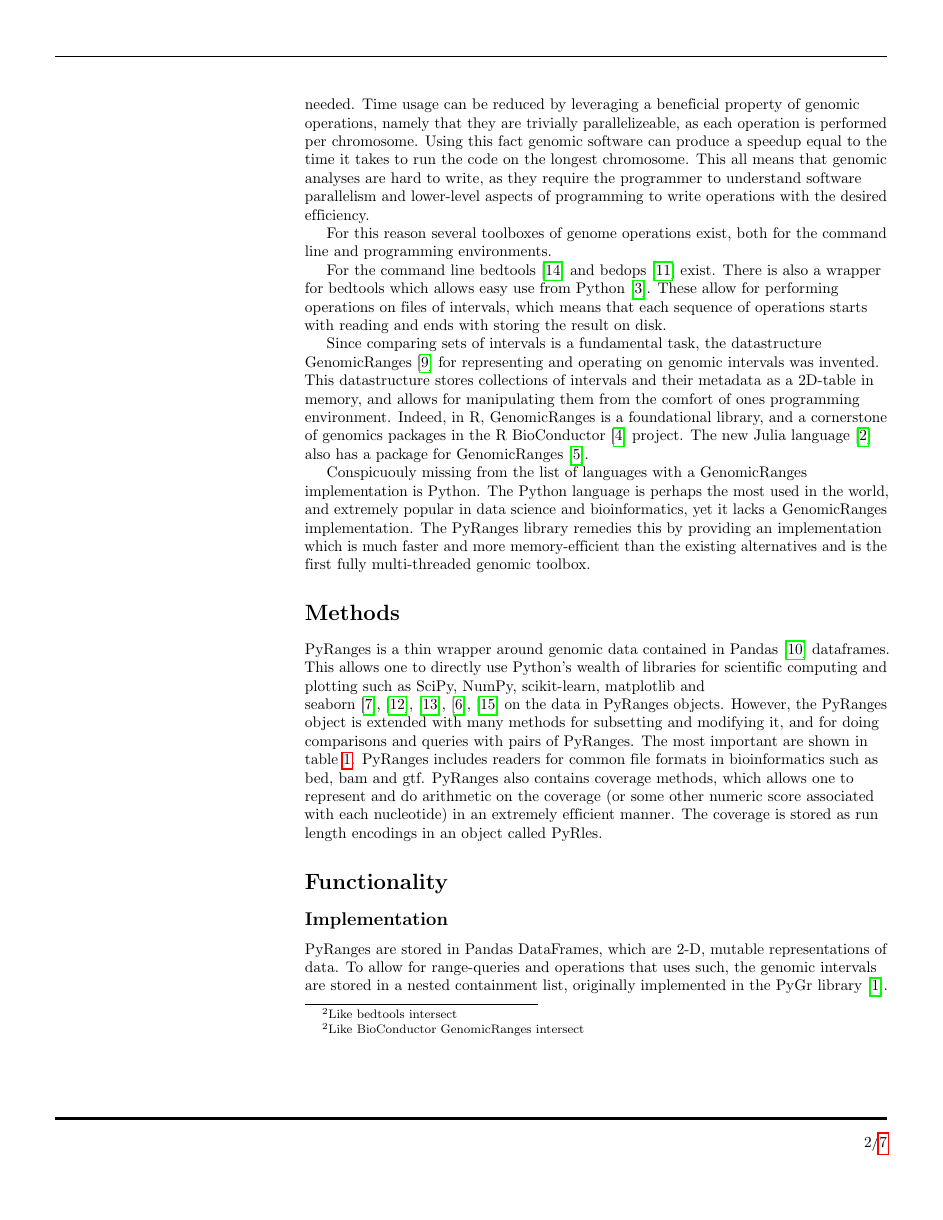
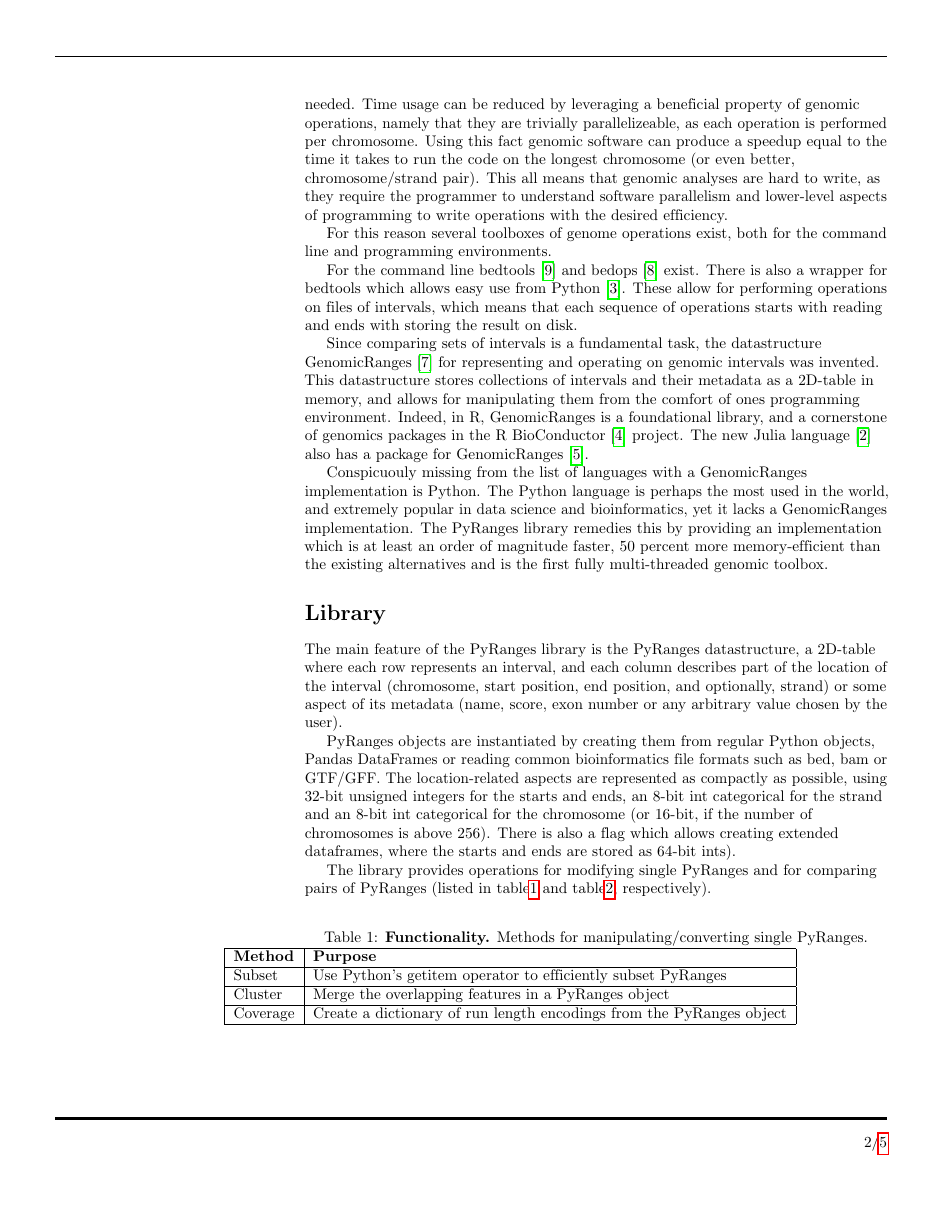
Before and after one commit to endrebak/pyranges-paper, a LaTeX document (biorxiv.tex): page 2 of 7 before the commit and page 2 of 5 after it. Compiled offline with pdfLaTeX.

Commit message:
Gotten furher

```diff
--- a/biorxiv.tex
+++ b/biorxiv.tex
@@ -138,10 +138,10 @@ computational resources needed. Time usage can be reduced by leveraging a
 beneficial property of genomic operations, namely that they are trivially
 parallelizeable, as each operation is performed per chromosome. Using this fact
 genomic software can produce a speedup equal to the time it takes to run the
-code on the longest chromosome. This all means that genomic analyses are hard to
-write, as they require the programmer to understand software parallelism and
-lower-level aspects of programming to write operations with the desired
-efficiency.
+code on the longest chromosome (or even better, chromosome/strand pair). This
+all means that genomic analyses are hard to write, as they require the
+programmer to understand software parallelism and lower-level aspects of
+programming to write operations with the desired efficiency.
 
 For this reason several toolboxes of genome operations exist, both for the
 command line and programming environments.
@@ -167,31 +167,44 @@ Conspicuouly missing from the list of languages with a GenomicRanges
 implementation is Python. The Python language is perhaps the most used in the
 world, and extremely popular in data science and bioinformatics, yet it lacks a
 GenomicRanges implementation. The PyRanges library remedies this by providing an
-implementation which is much faster and more memory-efficient than the existing
-alternatives and is the first fully multi-threaded genomic toolbox.
+implementation which is at least an order of magnitude faster, 50 percent more
+memory-efficient than the existing alternatives and is the first fully
+multi-threaded genomic toolbox.
 
-\section*{Methods}
+\section*{Library}
 
+The main feature of the PyRanges library is the PyRanges datastructure, a
+2D-table where each row represents an interval, and each column describes part
+of the location of the interval (chromosome, start position, end position, and
+optionally, strand) or some aspect of its metadata (name, score, exon number or
+any arbitrary value chosen by the user).
 
+PyRanges objects are instantiated by creating them from regular Python objects,
+Pandas DataFrames or reading common bioinformatics file formats such as bed, bam
+or GTF/GFF. The location-related aspects are represented as compactly as
+possible, using 32-bit unsigned integers for the starts and ends, an 8-bit
+int categorical for the strand and an 8-bit int categorical for the chromosome
+(or 16-bit, if the number of chromosomes is above 256). There is also a flag
+which allows creating extended dataframes, where the starts and ends are stored
+as 64-bit ints).
 
-PyRanges is a thin wrapper around genomic data contained in Pandas
-\cite{mckinney-proc-scipy-2010} dataframes. This allows one to directly use
-Python's wealth of libraries for scientific computing and plotting such as
-SciPy, NumPy, scikit-learn, matplotlib and seaborn \cite{scipy},
-\cite{oliphant-2006-guide}, \cite{scikit-learn}, \cite{Hunter:2007},
-\cite{michael_waskom_2017_883859} on the data in PyRanges objects. However, the
-PyRanges object is extended with many methods for subsetting and modifying it,
-and for doing comparisons and queries with pairs of PyRanges. The most important
-are shown in table \ref{tab1}. PyRanges includes readers for common file formats
-in bioinformatics such as bed, bam and gtf. PyRanges also contains coverage
-methods, which allows one to represent and do arithmetic on the coverage (or
-some other numeric score associated with each nucleotide) in an extremely
-efficient manner. The coverage is stored as run length encodings in an object
-called PyRles.
+The library provides operations for modifying single PyRanges and for comparing
+pairs of PyRanges (listed in table\ref{tab1} and table\ref{tab2}, respectively).
 
-\section*{Functionality}
-
-% TODO: find way to group
+\begin{table}[!ht]
+\begin{adjustwidth}{-1.5in}{0in}
+\centering
+\caption{{\bf Functionality.} Methods for manipulating/converting single PyRanges.}
+\begin{tabular}{|l|l|l|l|l|l|l|}
+\hline
+  {\bf Method} & {\bf Purpose} \\ \hline
+  Subset & Use Python's getitem operator to efficiently subset PyRanges \\ \hline
+  Cluster & Merge the overlapping features in a PyRanges object \\ \hline
+  Coverage & Create a dictionary of run length encodings from the PyRanges object \\ \hline
+\end{tabular}
+\label{tab1}
+\end{adjustwidth}
+\end{table}
 
 \begin{table}[!ht]
 \begin{adjustwidth}{-1.5in}{0in}
@@ -217,3 +227,4 @@ called PyRles.
 \footnotetext{Like bedtools intersect}
 \footnotetext{Like BioConductor GenomicRanges intersect}
 
+Additionally, PyRanges provides a run-length encoding (RLE) datastructure for
@@ -220,7 +239,3 @@ called PyRles.
 
-\subsection*{Implementation}
+\section*{Implementation}
 
-PyRanges are stored in Pandas DataFrames, which are 2-D, mutable representations
-of data. To allow for range-queries and operations that uses such, the genomic
-intervals are stored in a nested containment list, originally implemented in the
-PyGr library \cite{doi:10.1093/bioinformatics/btl647}.
```
Also changed, not shown: biorxiv.tex (76 more changed lines).
